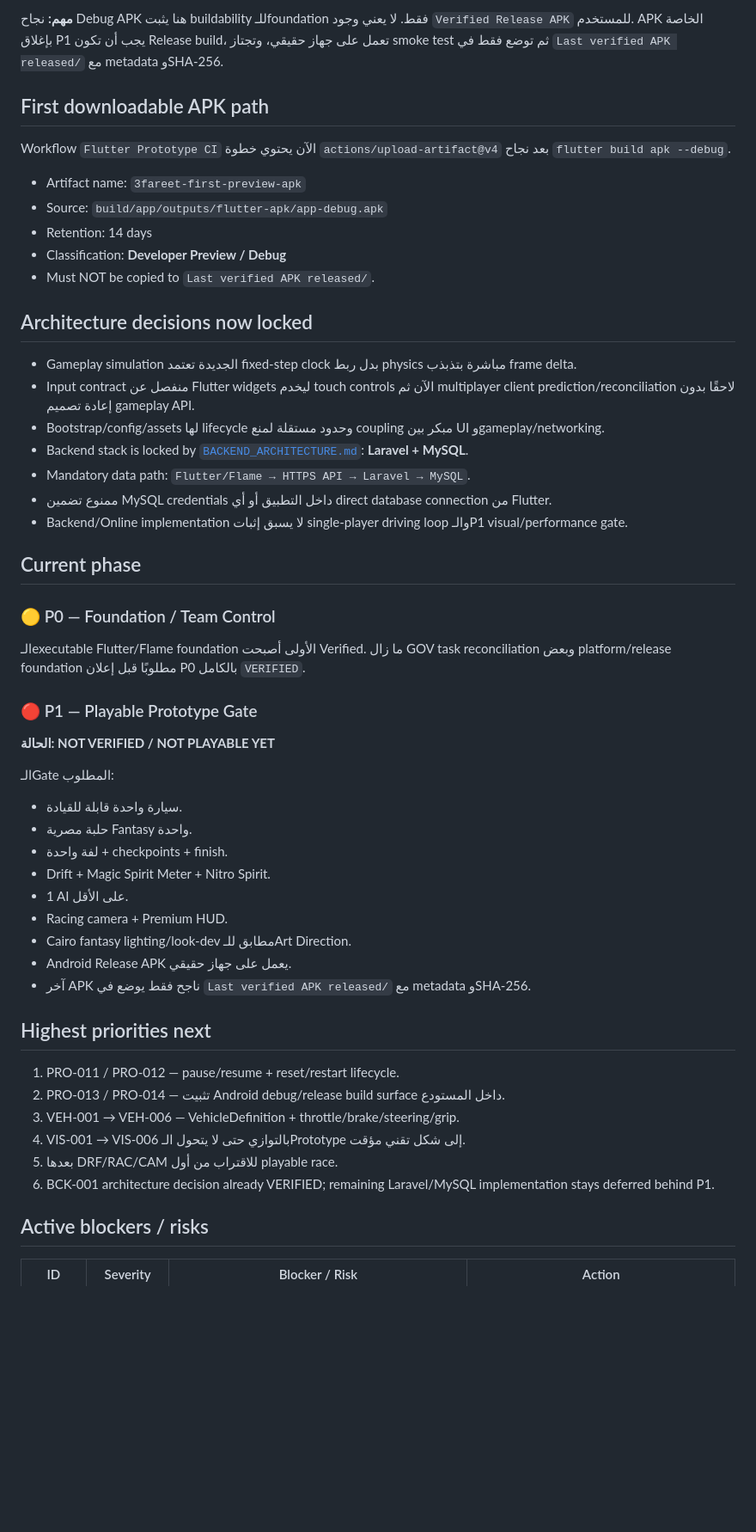
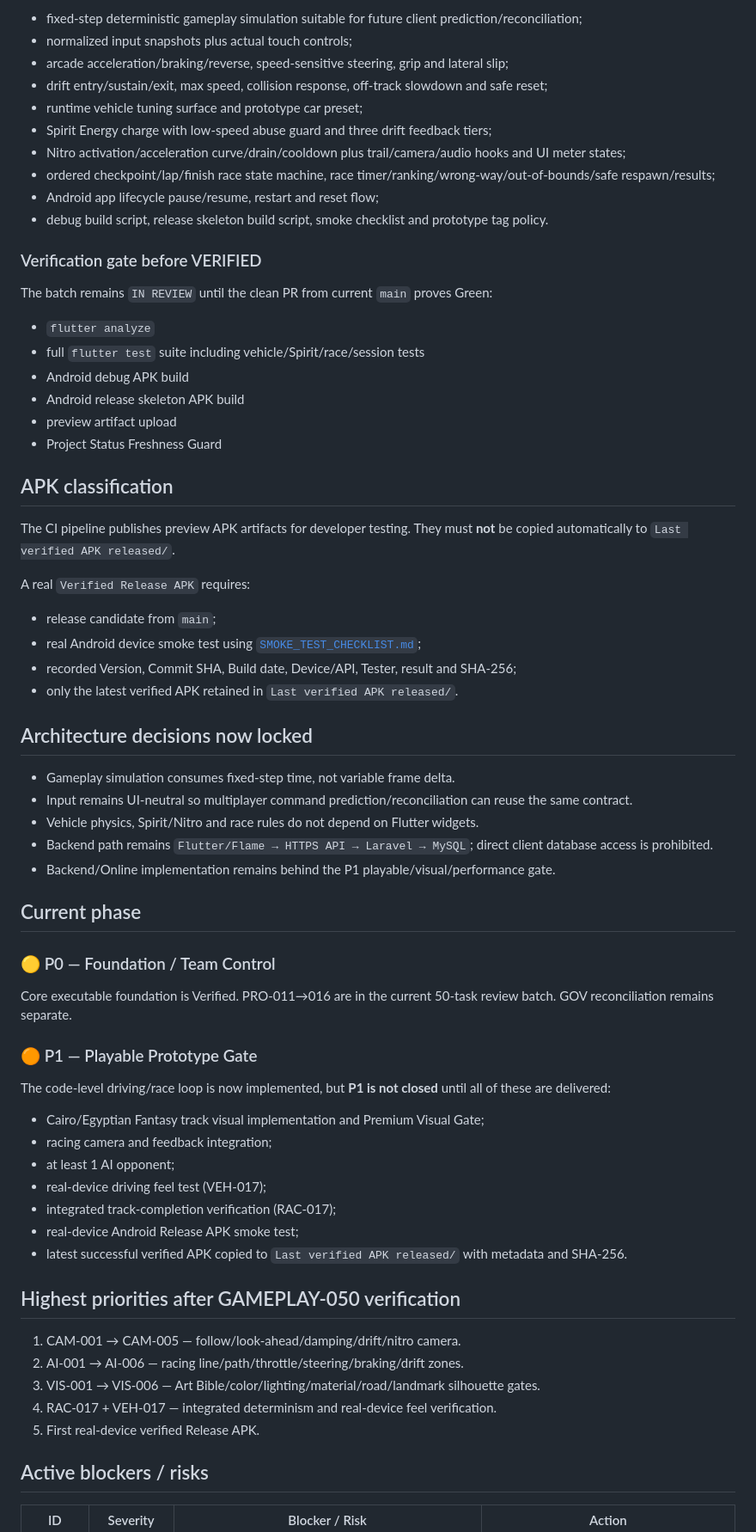
Before and after one commit to walidatiyaai2025-gif/3fareet, a Markdown page: docs/PROJECT_STATUS.md, the part around one of its changes. Shown at 86% size. GitHub-like rendering; blank space fills up the shorter version.

Commit message:
docs: update status for clean GAMEPLAY-050 review branch

```diff
--- a/docs/PROJECT_STATUS.md
+++ b/docs/PROJECT_STATUS.md
@@ -56,53 +51,68 @@ GitHub Actions على الـverified head نجحت بالكامل في:
 
-**مهم:** نجاح Debug APK هنا يثبت buildability للـfoundation فقط. لا يعني وجود `Verified Release APK` للمستخدم. APK الخاصة بإغلاق P1 يجب أن تكون Release build، تعمل على جهاز حقيقي، وتجتاز smoke test ثم توضع فقط في `Last verified APK released/` مع metadata وSHA-256.
+- fixed-step deterministic gameplay simulation suitable for future client prediction/reconciliation;
+- normalized input snapshots plus actual touch controls;
+- arcade acceleration/braking/reverse, speed-sensitive steering, grip and lateral slip;
+- drift entry/sustain/exit, max speed, collision response, off-track slowdown and safe reset;
+- runtime vehicle tuning surface and prototype car preset;
+- Spirit Energy charge with low-speed abuse guard and three drift feedback tiers;
+- Nitro activation/acceleration curve/drain/cooldown plus trail/camera/audio hooks and UI meter states;
+- ordered checkpoint/lap/finish race state machine, race timer/ranking/wrong-way/out-of-bounds/safe respawn/results;
+- Android app lifecycle pause/resume, restart and reset flow;
+- debug build script, release skeleton build script, smoke checklist and prototype tag policy.
 
-## First downloadable APK path
+### Verification gate before VERIFIED
 
-Workflow `Flutter Prototype CI` الآن يحتوي خطوة `actions/upload-artifact@v4` بعد نجاح `flutter build apk --debug`.
+The batch remains `IN REVIEW` until the clean PR from current `main` proves Green:
 
-- Artifact name: `3fareet-first-preview-apk`
-- Source: `build/app/outputs/flutter-apk/app-debug.apk`
-- Retention: 14 days
-- Classification: **Developer Preview / Debug**
-- Must NOT be copied to `Last verified APK released/`.
+- `flutter analyze`
+- full `flutter test` suite including vehicle/Spirit/race/session tests
+- Android debug APK build
+- Android release skeleton APK build
+- preview artifact upload
+- Project Status Freshness Guard
+
+## APK classification
+
+The CI pipeline publishes preview APK artifacts for developer testing. They must **not** be copied automatically to `Last verified APK released/`.
+
+A real `Verified Release APK` requires:
+
+- release candidate from `main`;
+- real Android device smoke test using [`SMOKE_TEST_CHECKLIST.md`](SMOKE_TEST_CHECKLIST.md);
+- recorded Version, Commit SHA, Build date, Device/API, Tester, result and SHA-256;
+- only the latest verified APK retained in `Last verified APK released/`.
 
 ## Architecture decisions now locked
 
-- Gameplay simulation الجديدة تعتمد fixed-step clock بدل ربط physics مباشرة بتذبذب frame delta.
-- Input contract منفصل عن Flutter widgets ليخدم touch controls الآن ثم multiplayer client prediction/reconciliation لاحقًا بدون إعادة تصميم gameplay API.
-- Bootstrap/config/assets لها lifecycle وحدود مستقلة لمنع coupling مبكر بين UI وgameplay/networking.
-- Backend stack is locked by [`BACKEND_ARCHITECTURE.md`](BACKEND_ARCHITECTURE.md): **Laravel + MySQL**.
-- Mandatory data path: `Flutter/Flame → HTTPS API → Laravel → MySQL`.
-- ممنوع تضمين MySQL credentials داخل التطبيق أو أي direct database connection من Flutter.
-- Backend/Online implementation لا يسبق إثبات single-player driving loop والـP1 visual/performance gate.
+- Gameplay simulation consumes fixed-step time, not variable frame delta.
+- Input remains UI-neutral so multiplayer command prediction/reconciliation can reuse the same contract.
+- Vehicle physics, Spirit/Nitro and race rules do not depend on Flutter widgets.
+- Backend path remains `Flutter/Flame → HTTPS API → Laravel → MySQL`; direct client database access is prohibited.
+- Backend/Online implementation remains behind the P1 playable/visual/performance gate.
 
 ## Current phase
 
 ### 🟡 P0 — Foundation / Team Control
-الـexecutable Flutter/Flame foundation الأولى أصبحت Verified. ما زال GOV task reconciliation وبعض platform/release foundation مطلوبًا قبل إعلان P0 بالكامل `VERIFIED`.
+Core executable foundation is Verified. PRO-011→016 are in the current 50-task review batch. GOV reconciliation remains separate.
 
-### 🔴 P1 — Playable Prototype Gate
-**الحالة: NOT VERIFIED / NOT PLAYABLE YET**
+### 🟠 P1 — Playable Prototype Gate
+The code-level driving/race loop is now implemented, but **P1 is not closed** until all of these are delivered:
 
-الـGate المطلوب:
-- سيارة واحدة قابلة للقيادة.
-- حلبة مصرية Fantasy واحدة.
-- لفة واحدة + checkpoints + finish.
-- Drift + Magic Spirit Meter + Nitro Spirit.
-- 1 AI على الأقل.
-- Racing camera + Premium HUD.
-- Cairo fantasy lighting/look-dev مطابق للـArt Direction.
-- Android Release APK يعمل على جهاز حقيقي.
-- آخر APK ناجح فقط يوضع في `Last verified APK released/` مع metadata وSHA-256.
+- Cairo/Egyptian Fantasy track visual implementation and Premium Visual Gate;
+- racing camera and feedback integration;
+- at least 1 AI opponent;
+- real-device driving feel test (VEH-017);
+- integrated track-completion verification (RAC-017);
+- real-device Android Release APK smoke test;
+- latest successful verified APK copied to `Last verified APK released/` with metadata and SHA-256.
 
-## Highest priorities next
+## Highest priorities after GAMEPLAY-050 verification
 
-1. PRO-011 / PRO-012 — pause/resume + reset/restart lifecycle.
-2. PRO-013 / PRO-014 — تثبيت Android debug/release build surface داخل المستودع.
-3. VEH-001 → VEH-006 — VehicleDefinition + throttle/brake/steering/grip.
-4. VIS-001 → VIS-006 بالتوازي حتى لا يتحول الـPrototype إلى شكل تقني مؤقت.
-5. بعدها DRF/RAC/CAM للاقتراب من أول playable race.
-6. BCK-001 architecture decision already VERIFIED; remaining Laravel/MySQL implementation stays deferred behind P1.
+1. CAM-001 → CAM-005 — follow/look-ahead/damping/drift/nitro camera.
+2. AI-001 → AI-006 — racing line/path/throttle/steering/braking/drift zones.
+3. VIS-001 → VIS-006 — Art Bible/color/lighting/material/road/landmark silhouette gates.
+4. RAC-017 + VEH-017 — integrated determinism and real-device feel verification.
+5. First real-device verified Release APK.
 
 ## Active blockers / risks
 
```
Also changed, not shown: other parts of docs/PROJECT_STATUS.md (+38 -55 lines).
